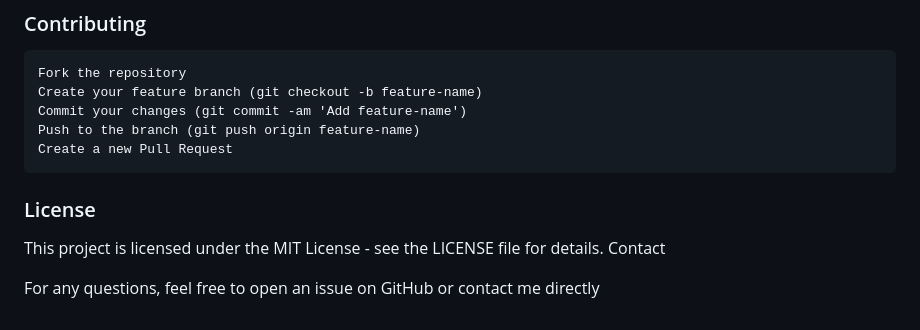
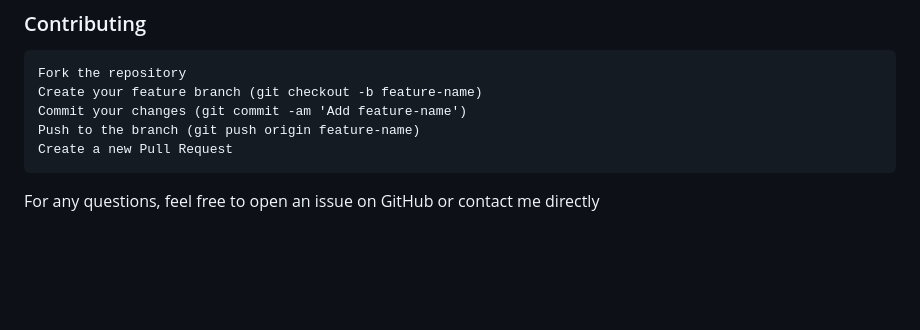
Before and after one commit to ansh10dave/professor_lambard_langchain_app, a Markdown page: README.md, the part around the change. Rendered like a GitHub page; blank space fills up the shorter version.

```diff
--- a/README.md
+++ b/README.md
@@ -57,9 +57,4 @@ The backend should expose an endpoint (/chat) to handle POST requests.
     Push to the branch (git push origin feature-name)
     Create a new Pull Request
 
-### License
-
-This project is licensed under the MIT License - see the LICENSE file for details.
-Contact
-
 For any questions, feel free to open an issue on GitHub or contact me directly
```
